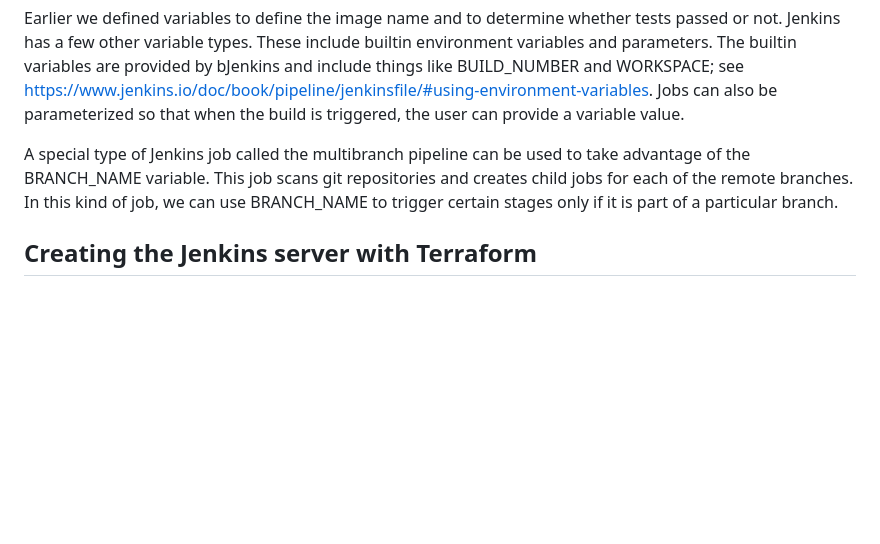
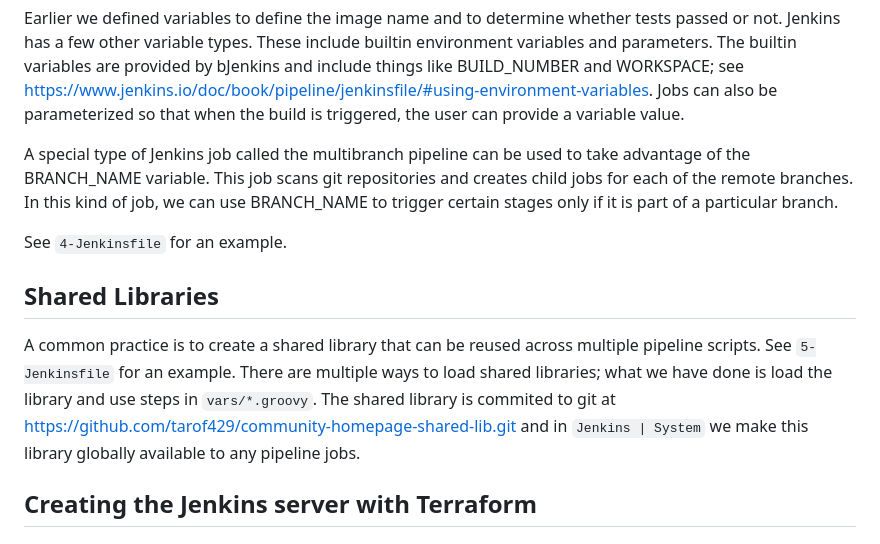
Before and after one commit to tarof429/community-homepage, a Markdown page: DEVELOPMENT.md, the part around the change. Drawn GitHub-style; blank space fills up the shorter version.

Commit message:
Add notes about shared libraries

```diff
--- a/DEVELOPMENT.md
+++ b/DEVELOPMENT.md
@@ -525,6 +525,12 @@ Earlier we defined variables to define the image name and to determine whether t
 
 A special type of Jenkins job called the multibranch pipeline can be used to take advantage of the BRANCH_NAME variable. This job scans git repositories and  creates child jobs for each of the remote branches. In this kind of job, we can use BRANCH_NAME to trigger certain stages only if it is part of a particular branch.
 
+See `4-Jenkinsfile` for an example.
+
+## Shared Libraries
+
+A common practice is to create a shared library that can be reused across multiple pipeline scripts. See `5-Jenkinsfile` for an example. There are multiple ways to load shared libraries; what we have done is load the library and use steps in `vars/*.groovy`.  The shared library is commited to git at https://github.com/tarof429/community-homepage-shared-lib.git and in `Jenkins | System` we make this library globally available to any pipeline jobs.
+
 ## Creating the Jenkins server with Terraform
 
 ## Creating the CI/CD pipeline
```
